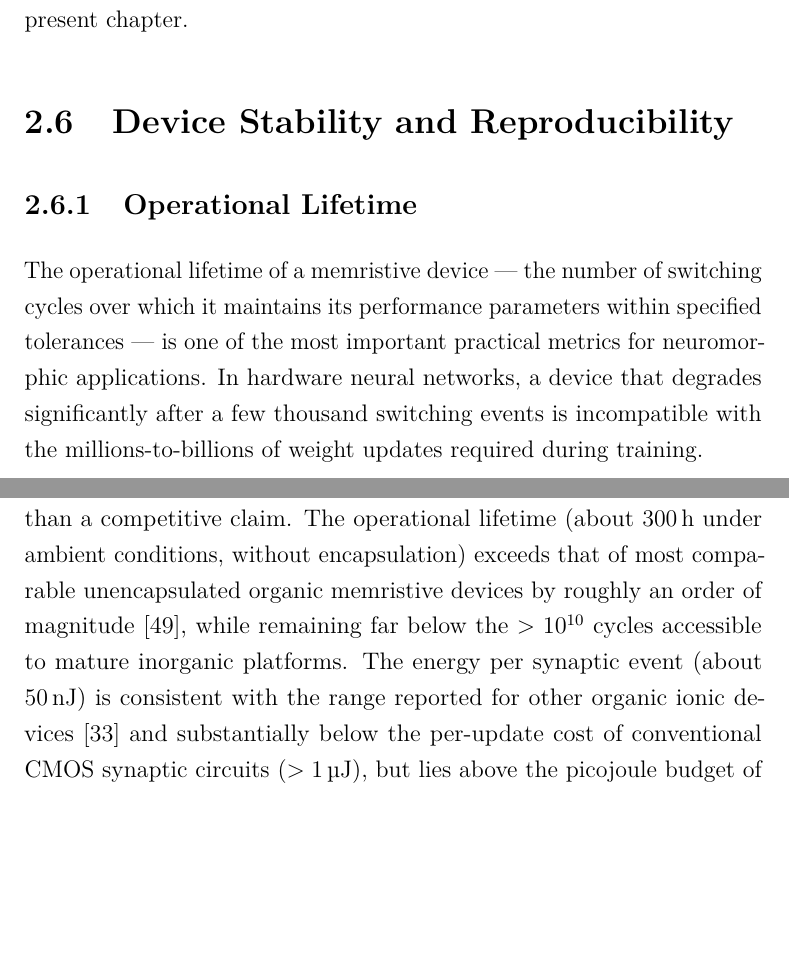
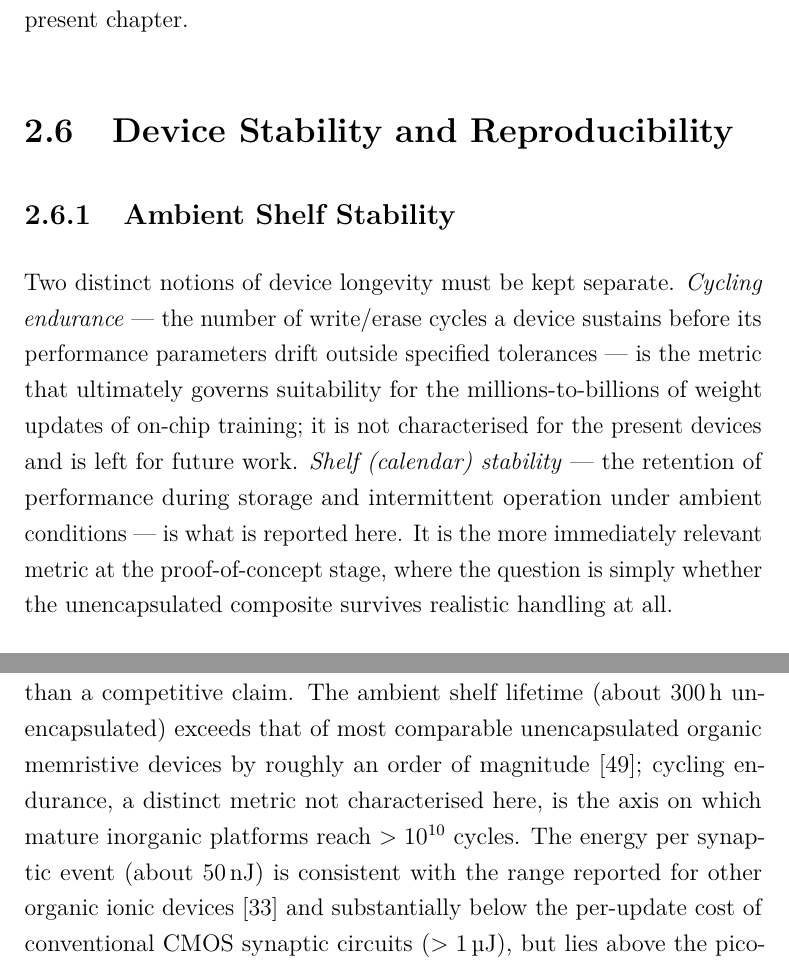
Before and after one commit to carlosdprados/phd-thesis, a LaTeX thesis (chapters/chapter2_proof_of_concept.tex): two parts of pages 35 and 39 of 50, joined at a grey line, cut so that both start at the same text, the shorter picture padded with empty space. Compiled offline with pdfLaTeX.

Commit message:
fix(chapter2): separate cycling endurance from ambient shelf stability
The lifetime subsection opened by defining lifetime as switching cycles
(endurance) but then reported a two-week ambient storage result, and the
state-of-the-art comparison set ~300 h against >10^10 cycles. Retitle the
subsection "Ambient Shelf Stability", state up front that cycling endurance
is a distinct, uncharacterised metric left for future work, and align the
comparison and summary wording so hours of shelf life are no longer
conflated with cycle endurance.

Addresses checklist item 1.6.

```diff
--- a/chapters/chapter2_proof_of_concept.tex
+++ b/chapters/chapter2_proof_of_concept.tex
@@ -428,9 +428,9 @@ This account yields a specific, experimentally testable prediction. Replacing \c
 \section{Device Stability and Reproducibility}\label{sec:stability}
 %% ------------------------------------------------------------
 
-\subsection{Operational Lifetime}\label{subsec:lifetime}
+\subsection{Ambient Shelf Stability}\label{subsec:lifetime}
 
-The operational lifetime of a memristive device — the number of switching cycles over which it maintains its performance parameters within specified tolerances — is one of the most important practical metrics for neuromorphic applications. In hardware neural networks, a device that degrades significantly after a few thousand switching events is incompatible with the millions-to-billions of weight updates required during training.
+Two distinct notions of device longevity must be kept separate. \emph{Cycling endurance} --- the number of write/erase cycles a device sustains before its performance parameters drift outside specified tolerances --- is the metric that ultimately governs suitability for the millions-to-billions of weight updates of on-chip training; it is not characterised for the present devices and is left for future work. \emph{Shelf (calendar) stability} --- the retention of performance during storage and intermittent operation under ambient conditions --- is what is reported here. It is the more immediately relevant metric at the proof-of-concept stage, where the question is simply whether the unencapsulated composite survives realistic handling at all.
 
 The devices reported here were characterised at regular intervals over a period of two weeks (\SI{{\sim}300}{\hour}) after fabrication, without encapsulation, while stored in ambient air at room temperature (see Supporting Information of Ref.~\cite{PradoSocorro2022}). The key metrics monitored were: the baseline conductance $G_0$, the maximum achievable conductance change $\Delta G_{\mathrm{max}}$, and the STM retention time $\tau_S$.
 
@@ -478,7 +478,7 @@ This level of reproducibility reflects the benefits of solution-processing over
 
 Two combinations not previously demonstrated in a single platform stand out from the table. The first is the coexistence of \STM{} and \LTM{} in a single 2-T device that is also fully reversible. Of the prior reports, Liu and co-workers~\cite{Liu2016} comes closest, having shown tunable short- to long-term transitions in a 2-T structure; the redox route, however, modifies the organic active layer irreversibly at each switching cycle, which precludes practical cyclic operation~\cite{Heremans2011}. The present device reaches comparable \STM{}/\LTM{} functionality with full reversibility (the conductance returns to \(G_{0}\) after the reset protocol) and with the retention stability described in \cref{sec:stability}. The second is the demonstration of STDP in a fully reversible 2-T architecture. The earlier organic STDP demonstrations~\cite{Gkoupidenis2015, Kim2018, Seo2019} were all 3-T, with an independent gate voltage providing the timing-dependent rule; here, the same rule emerges from the superposition of pre- and postsynaptic pulses at the single Ag terminal, which is closer in form to the biological synapse where no separate gating terminal is present.
 
-The other axes summarise the operating regime of the device rather than a competitive claim. The operational lifetime (about \SI{300}{\hour} under ambient conditions, without encapsulation) exceeds that of most comparable unencapsulated organic memristive devices by roughly an order of magnitude~\cite{Shih2016}, while remaining far below the \(>10^{10}\) cycles accessible to mature inorganic platforms. The energy per synaptic event (about \SI{50}{\nano\joule}) is consistent with the range reported for other organic ionic devices~\cite{Xiao2016} and substantially below the per-update cost of conventional CMOS synaptic circuits (\(>\SI{1}{\micro\joule}\)), but lies above the picojoule budget of the best inorganic memristors, which reflects the lower switching speed and larger device area of the organic system. Scaling the device area toward the \(\sim\)\SI{100}{\nano\metre\squared} regime considered in the inorganic literature would reduce this gap by several orders of magnitude, although such scaling is not pursued here.
+The other axes summarise the operating regime of the device rather than a competitive claim. The ambient shelf lifetime (about \SI{300}{\hour} unencapsulated) exceeds that of most comparable unencapsulated organic memristive devices by roughly an order of magnitude~\cite{Shih2016}; cycling endurance, a distinct metric not characterised here, is the axis on which mature inorganic platforms reach \(>10^{10}\) cycles. The energy per synaptic event (about \SI{50}{\nano\joule}) is consistent with the range reported for other organic ionic devices~\cite{Xiao2016} and substantially below the per-update cost of conventional CMOS synaptic circuits (\(>\SI{1}{\micro\joule}\)), but lies above the picojoule budget of the best inorganic memristors, which reflects the lower switching speed and larger device area of the organic system. Scaling the device area toward the \(\sim\)\SI{100}{\nano\metre\squared} regime considered in the inorganic literature would reduce this gap by several orders of magnitude, although such scaling is not pursued here.
 
 The comparison above retains the device-level metrics conventional in the organic memristive literature of the early 2020s: reversibility, retention window, energy per event, and operational lifetime. Within the thesis-wide argument, those metrics play a narrower role. They establish that the polymer-electrolyte platform introduced here is reversible, dynamically addressable, and stable enough to support the comparative study of Chapter~3 (a PEO-based triflate composition and cation sweep, characterised through the three common dynamical measurements: I--V hysteresis, variable-number-of-pulses potentiation, and variable-delay depotentiation) and the temporal-computing reinterpretation of Chapter~4 built on those measurements. They are not invoked to claim that this device should be judged by the standards of a high-density non-volatile memory technology, nor to suggest that the full synaptic suite reported here is available across the full comparative corpus. Those measurements remain specific to the present SY/Hybrane/LiOTf device.
 
```
Also changed, not shown: exports/chapter2_proof_of_concept.pdf, chapters/chapter2_proof_of_concept.tex (2 more changed lines).
